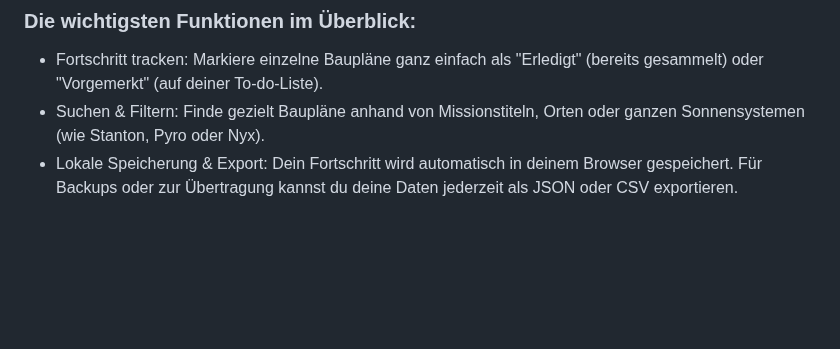
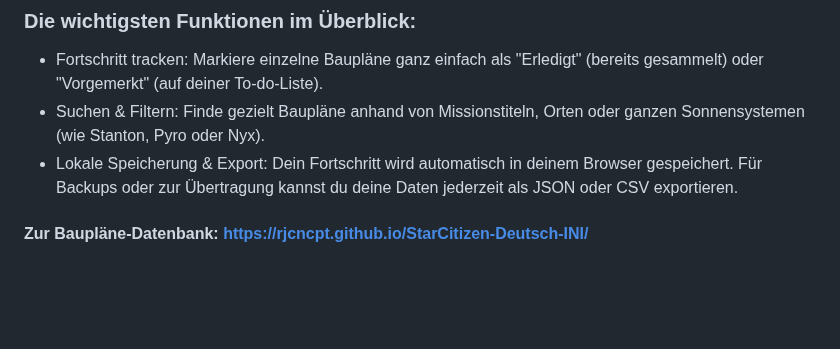
Before and after one commit to rjcncpt/StarCitizen-Deutsch-INI, a Markdown page: blueprints/README.md, the part around one of its changes. GitHub-like rendering; blank space fills up the shorter version.

Commit message:
Fix link and enhance README content
Updated link to Baupläne-Datenbank and added a new section.

```diff
--- a/blueprints/README.md
+++ b/blueprints/README.md
@@ -24,6 +24,8 @@ Die Baupläne DB ist ein übersichtliches Tracking-Tool für Star Citizen, mit d
 - Fortschritt tracken: Markiere einzelne Baupläne ganz einfach als "Erledigt" (bereits gesammelt) oder "Vorgemerkt" (auf deiner To-do-Liste).
 - Suchen & Filtern: Finde gezielt Baupläne anhand von Missionstiteln, Orten oder ganzen Sonnensystemen (wie Stanton, Pyro oder Nyx).
 - Lokale Speicherung & Export: Dein Fortschritt wird automatisch in deinem Browser gespeichert. Für Backups oder zur Übertragung kannst du deine Daten jederzeit als JSON oder CSV exportieren.
+
+#### Zur Baupläne-Datenbank: [https://rjcncpt.github.io/StarCitizen-Deutsch-INI/](https://rjcncpt.github.io/StarCitizen-Deutsch-INI/)
 
 <br><br><br>
 
```
Also changed, not shown: other parts of blueprints/README.md (+1 -1 lines).
